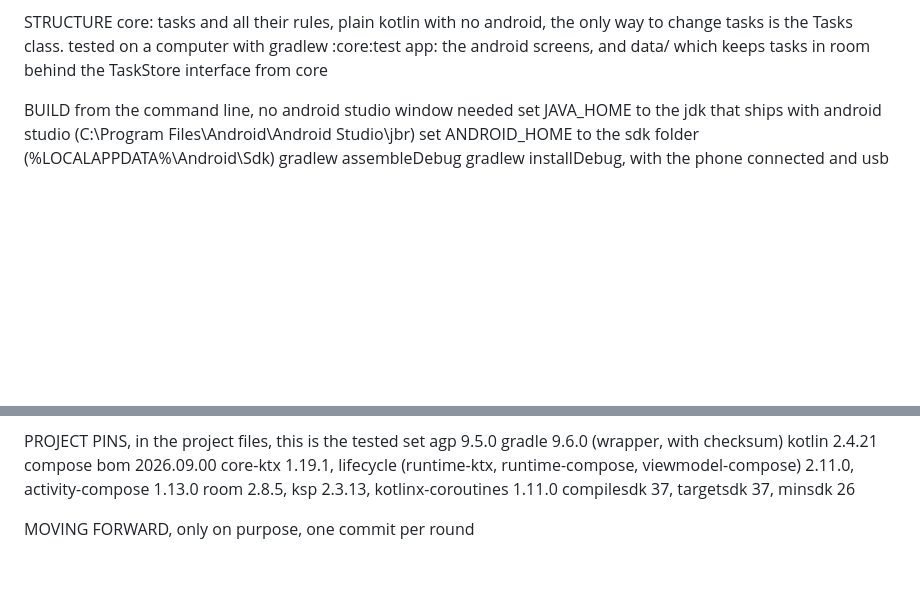
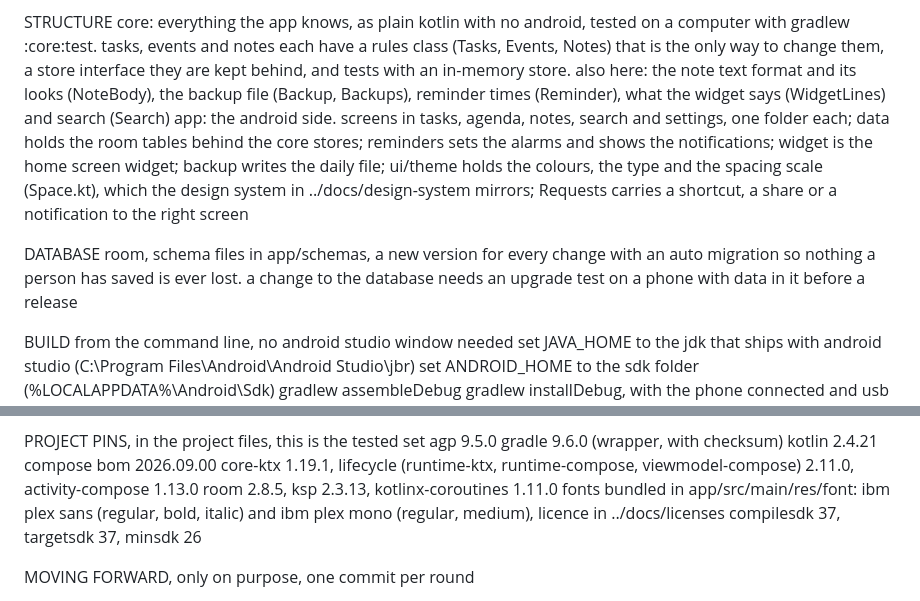
Before and after one commit to fourthbreakfast/planner, a Markdown page: android/README.md, 2 parts joined by grey strips. Drawn GitHub-style; blank space fills up the shorter version.

```diff
--- a/android/README.md
+++ b/android/README.md
@@ -5,7 +5,10 @@ tested 2026-10-31: builds from the command line and runs on a moto g84 5g (andro
 
 STRUCTURE
-core: tasks and all their rules, plain kotlin with no android, the only way to change tasks is the Tasks class. tested on a computer with gradlew :core:test
-app: the android screens, and data/ which keeps tasks in room behind the TaskStore interface from core
+core: everything the app knows, as plain kotlin with no android, tested on a computer with gradlew :core:test. tasks, events and notes each have a rules class (Tasks, Events, Notes) that is the only way to change them, a store interface they are kept behind, and tests with an in-memory store. also here: the note text format and its looks (NoteBody), the backup file (Backup, Backups), reminder times (Reminder), what the widget says (WidgetLines) and search (Search)
+app: the android side. screens in tasks, agenda, notes, search and settings, one folder each; data holds the room tables behind the core stores; reminders sets the alarms and shows the notifications; widget is the home screen widget; backup writes the daily file; ui/theme holds the colours, the type and the spacing scale (Space.kt), which the design system in ../docs/design-system mirrors; Requests carries a shortcut, a share or a notification to the right screen
+
+DATABASE
+room, schema files in app/schemas, a new version for every change with an auto migration so nothing a person has saved is ever lost. a change to the database needs an upgrade test on a phone with data in it before a release
 
 BUILD from the command line, no android studio window needed
 set JAVA_HOME to the jdk that ships with android studio (C:\Program Files\Android\Android Studio\jbr)
@@ -35,6 +38,7 @@ kotlin 2.4.21
 compose bom 2026.09.00
 core-ktx 1.19.1, lifecycle (runtime-ktx, runtime-compose, viewmodel-compose) 2.11.0, activity-compose 1.13.0
 room 2.8.5, ksp 2.3.13, kotlinx-coroutines 1.11.0
+fonts bundled in app/src/main/res/font: ibm plex sans (regular, bold, italic) and ibm plex mono (regular, medium), licence in ../docs/licenses
 compilesdk 37, targetsdk 37, minsdk 26
 
 MOVING FORWARD, only on purpose, one commit per round
```
Also changed, not shown: other parts of android/README.md (+1 -1 lines), CHANGELOG.md (added, +50 -0 lines), README.md (+43 -22 lines), docs/readme/hero.png, 15 other files.
